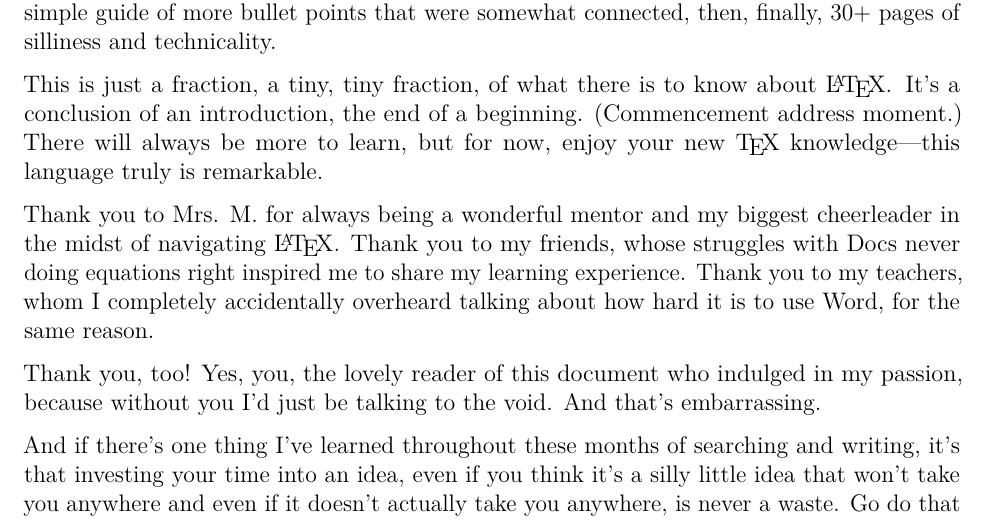
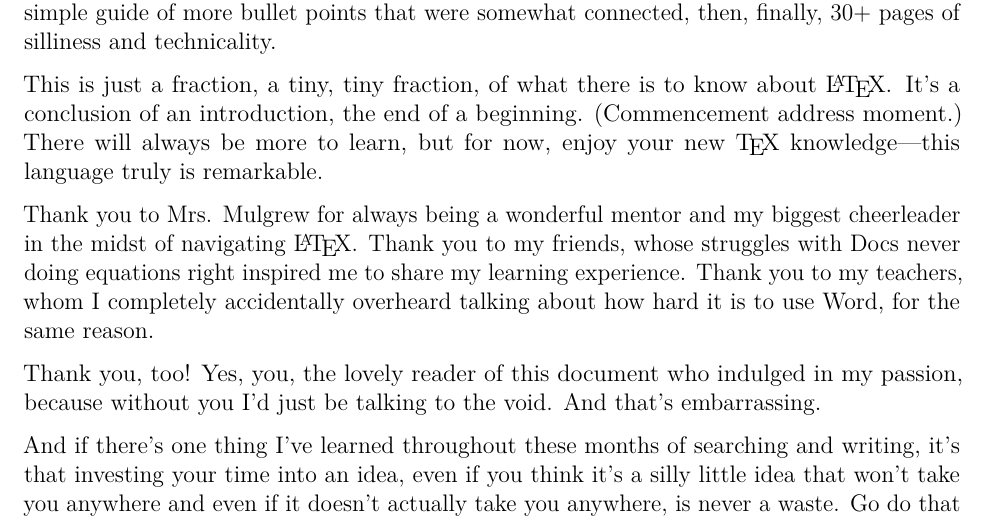
Before and after one commit to leucinemymind/texingiteasy, a LaTeX document (TeXing it Easy/latexproj.tex): part of page 34 of 35, cut so that both start at the same text. Compiled offline with pdfLaTeX.

```diff
--- a/TeXing it Easy/latexproj.tex
+++ b/TeXing it Easy/latexproj.tex
@@ -1211,7 +1211,7 @@
 
 This is just a fraction, a tiny, tiny fraction, of what there is to know about \LaTeX. It's a conclusion of an introduction, the end of a beginning. (Commencement address moment.) There will always be more to learn, but for now, enjoy your new \TeX{} knowledge---this language truly is remarkable.
 
-Thank you to Mrs. M. for always being a wonderful mentor and my biggest cheerleader in the midst of navigating \LaTeX. Thank you to my friends, whose struggles with Docs never doing equations right inspired me to share my learning experience. Thank you to my teachers, whom I completely accidentally overheard talking about how hard it is to use Word, for the same reason.
+Thank you to Mrs. Mulgrew for always being a wonderful mentor and my biggest cheerleader in the midst of navigating \LaTeX. Thank you to my friends, whose struggles with Docs never doing equations right inspired me to share my learning experience. Thank you to my teachers, whom I completely accidentally overheard talking about how hard it is to use Word, for the same reason.
 
 Thank you, too! Yes, you, the lovely reader of this document who indulged in my passion, because without you I'd just be talking to the void. And that's embarrassing.
 
```
Also changed, not shown: TeXing it Easy/latexproj.pdf.
